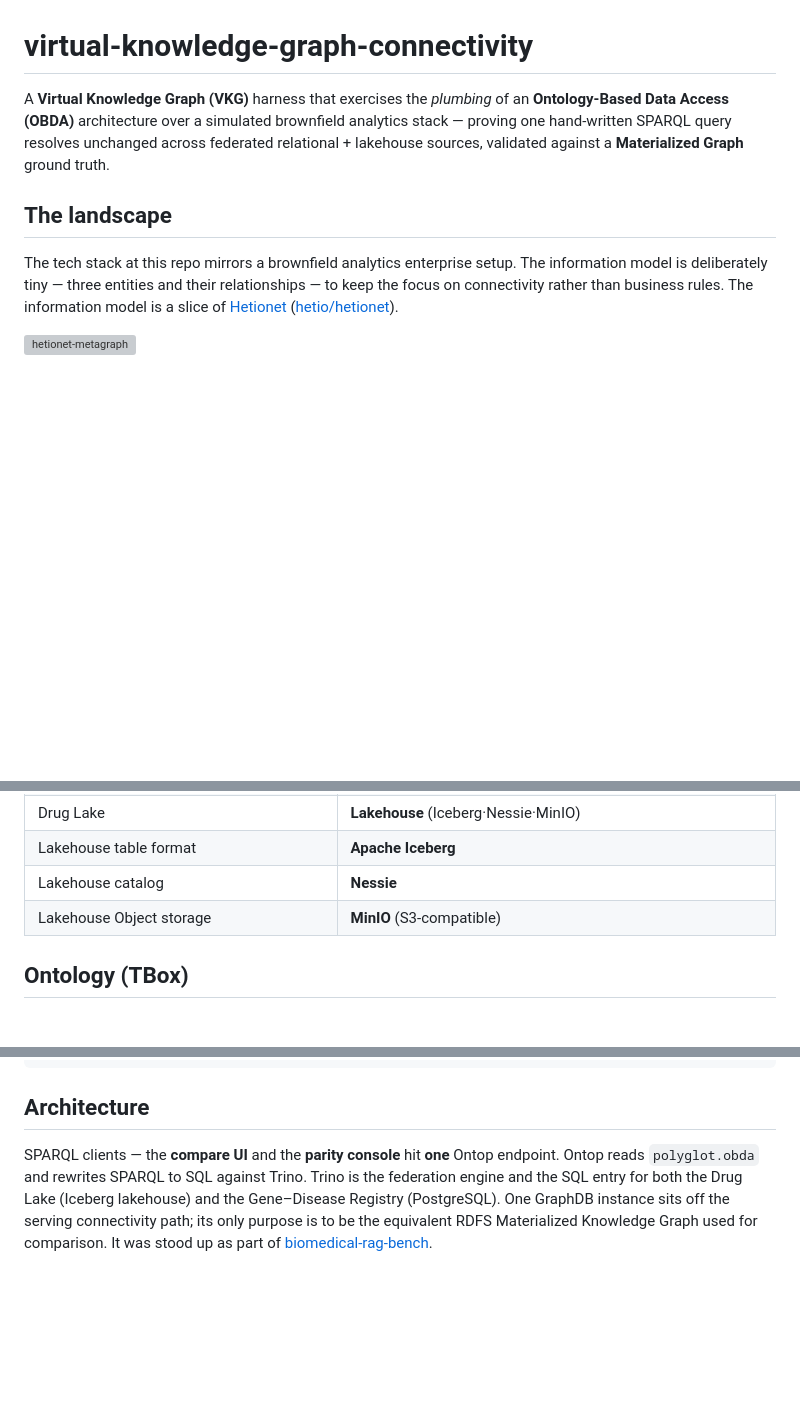
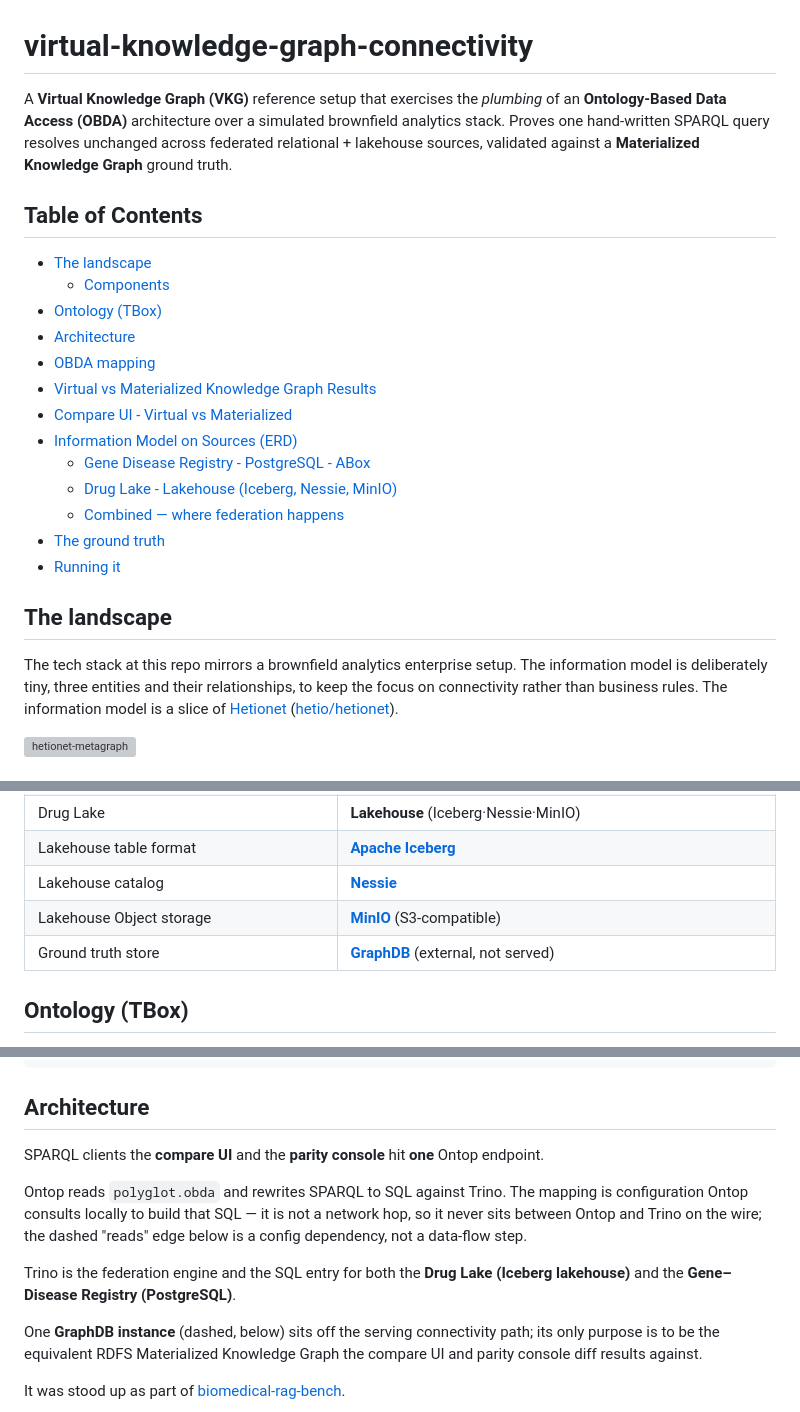
Before and after one commit to joseph-higaki/virtual-knowledge-graph-connectivity, a Markdown page: README.md, 3 parts joined by grey strips. GitHub-like rendering; blank space fills up the shorter version; grey boxes are pictures that could not be loaded.

````diff
--- a/README.md
+++ b/README.md
@@ -1,11 +1,28 @@
 # virtual-knowledge-graph-connectivity
 
-A **Virtual Knowledge Graph (VKG)** harness that exercises the *plumbing* of an **Ontology-Based Data Access (OBDA)** architecture over a simulated brownfield analytics stack — proving one hand-written SPARQL query resolves unchanged across federated relational + lakehouse sources, validated against a **Materialized Graph** ground truth.
+A **Virtual Knowledge Graph (VKG)** reference setup that exercises the *plumbing* of an **Ontology-Based Data Access (OBDA)** architecture over a simulated brownfield analytics stack.
+Proves one hand-written SPARQL query resolves unchanged across federated relational + lakehouse sources, validated against a **Materialized Knowledge Graph** ground truth.
+
+## Table of Contents
+
+- [The landscape](#the-landscape)
+  - [Components](#components)
+- [Ontology (TBox)](#ontology-tbox)
+- [Architecture](#architecture)
+- [OBDA mapping](#obda-mapping)
+- [Virtual vs Materialized Knowledge Graph Results](#virtual-vs-materialized-knowledge-graph-results)
+- [Compare UI - Virtual vs Materialized](#compare-ui---virtual-vs-materialized)
+- [Information Model on Sources (ERD)](#information-model-on-sources-erd)
+  - [Gene Disease Registry - PostgreSQL - ABox](#gene-disease-registry---postgresql---abox)
+  - [Drug Lake - Lakehouse (Iceberg, Nessie, MinIO)](#drug-lake---lakehouse-iceberg-nessie-minio)
+  - [Combined — where federation happens](#combined--where-federation-happens)
+- [The ground truth](#the-ground-truth)
+- [Running it](#running-it)
 
 ## The landscape
 
 The tech stack at this repo mirrors a brownfield analytics enterprise setup.
-The information model is deliberately tiny — three entities and their relationships — to keep the focus on connectivity rather than business rules.
+The information model is deliberately tiny, three entities and their relationships, to keep the focus on connectivity rather than business rules.
 The information model is a slice of [Hetionet](https://het.io/) ([hetio/hetionet](https://github.com/hetio/hetionet)).
 
 ![hetionet-metagraph](_resources/README.md/hetionet-metagraph.png)
@@ -23,7 +40,8 @@ The information model is a slice of [Hetionet](https://het.io/) ([hetio/hetionet
 | Drug Lake   | **Lakehouse** (Iceberg·Nessie·MinIO) |
-| Lakehouse table format | **Apache Iceberg** |
-| Lakehouse catalog | **Nessie** |
-| Lakehouse Object storage | **MinIO** (S3-compatible) |
+| Lakehouse table format | **[Apache Iceberg](https://iceberg.apache.org/)** |
+| Lakehouse catalog | **[Nessie](https://projectnessie.org/)** |
+| Lakehouse Object storage | **[MinIO](https://min.io/)** (S3-compatible) |
+| Ground truth store | **[GraphDB](https://www.ontotext.com/products/graphdb/)** (external, not served) |
 
 ## Ontology (TBox)
 
@@ -57,10 +75,17 @@ hetio:treats     a owl:ObjectProperty ;   # Compound–treats–Disease   (CtD)
 
 ## Architecture
 
-SPARQL clients — the **compare UI** and the **parity console** hit **one** Ontop endpoint.
-Ontop reads `polyglot.obda` and rewrites SPARQL to SQL against Trino.
-Trino is the federation engine and the SQL entry for both the Drug Lake (Iceberg lakehouse) and the Gene–Disease Registry (PostgreSQL).
-One GraphDB instance sits off the serving connectivity path; its only purpose is to be the equivalent RDFS Materialized Knowledge Graph used for comparison. It was stood up as part of [biomedical-rag-bench](https://github.com/joseph-higaki/biomedical-rag-bench/tree/v1.1.1).
+SPARQL clients the **compare UI** and the **parity console** hit **one** Ontop endpoint.
+
+Ontop reads `polyglot.obda` and rewrites SPARQL to SQL against Trino. The mapping is configuration
+Ontop consults locally to build that SQL — it is not a network hop, so it never sits between Ontop
+and Trino on the wire; the dashed "reads" edge below is a config dependency, not a data-flow step.
+
+Trino is the federation engine and the SQL entry for both the **Drug Lake (Iceberg lakehouse)** and the **Gene–Disease Registry (PostgreSQL)**.
+
+One **GraphDB instance** (dashed, below) sits off the serving connectivity path; its only purpose is to be the equivalent RDFS Materialized Knowledge Graph the compare UI and parity console diff results against.
+
+It was stood up as part of [biomedical-rag-bench](https://github.com/joseph-higaki/biomedical-rag-bench/tree/v1.1.1).
 
 
 ```mermaid
````
Also changed, not shown: other parts of README.md (+17 -11 lines).
